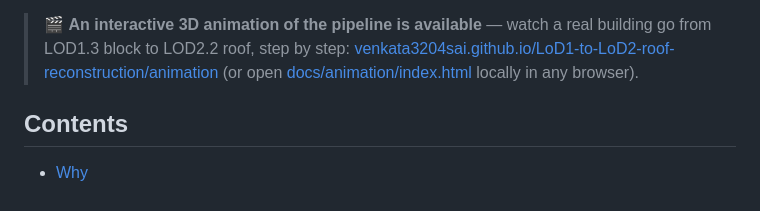
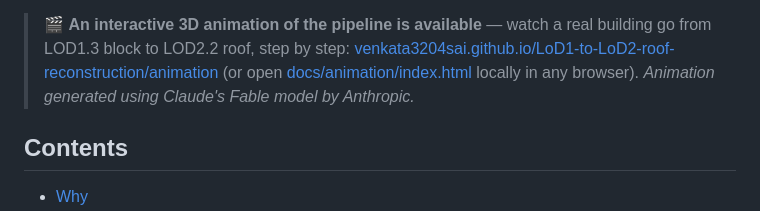
Before and after one commit to venkata3204sai/Automatic_Refinement_of_3D_Building_Models, a Markdown page: README.md, the part around the change. Drawn GitHub-style.

Commit message:
Mention animation generated using Claude's Fable model
Added a note about the animation generation method.

```diff
--- a/README.md
+++ b/README.md
@@ -18,6 +18,7 @@ and building height.
 > [venkata3204sai.github.io/LoD1-to-LoD2-roof-reconstruction/animation](https://venkata3204sai.github.io/LoD1-to-LoD2-roof-reconstruction/animation/)
 > (or open [docs/animation/index.html](docs/animation/index.html) locally in
 > any browser).
+> *Animation generated using Claude's Fable model by Anthropic.*
 
 ## Contents
 
```
